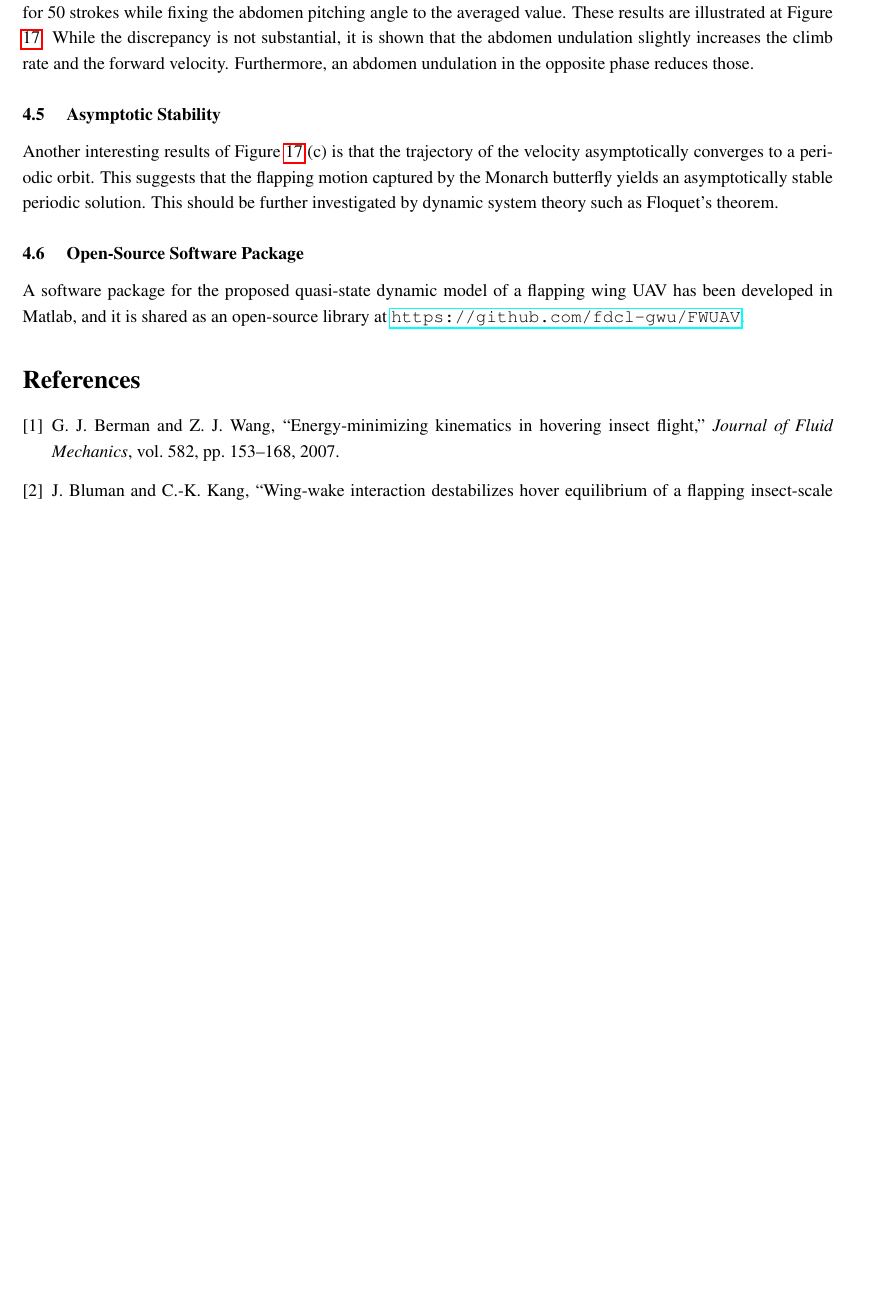
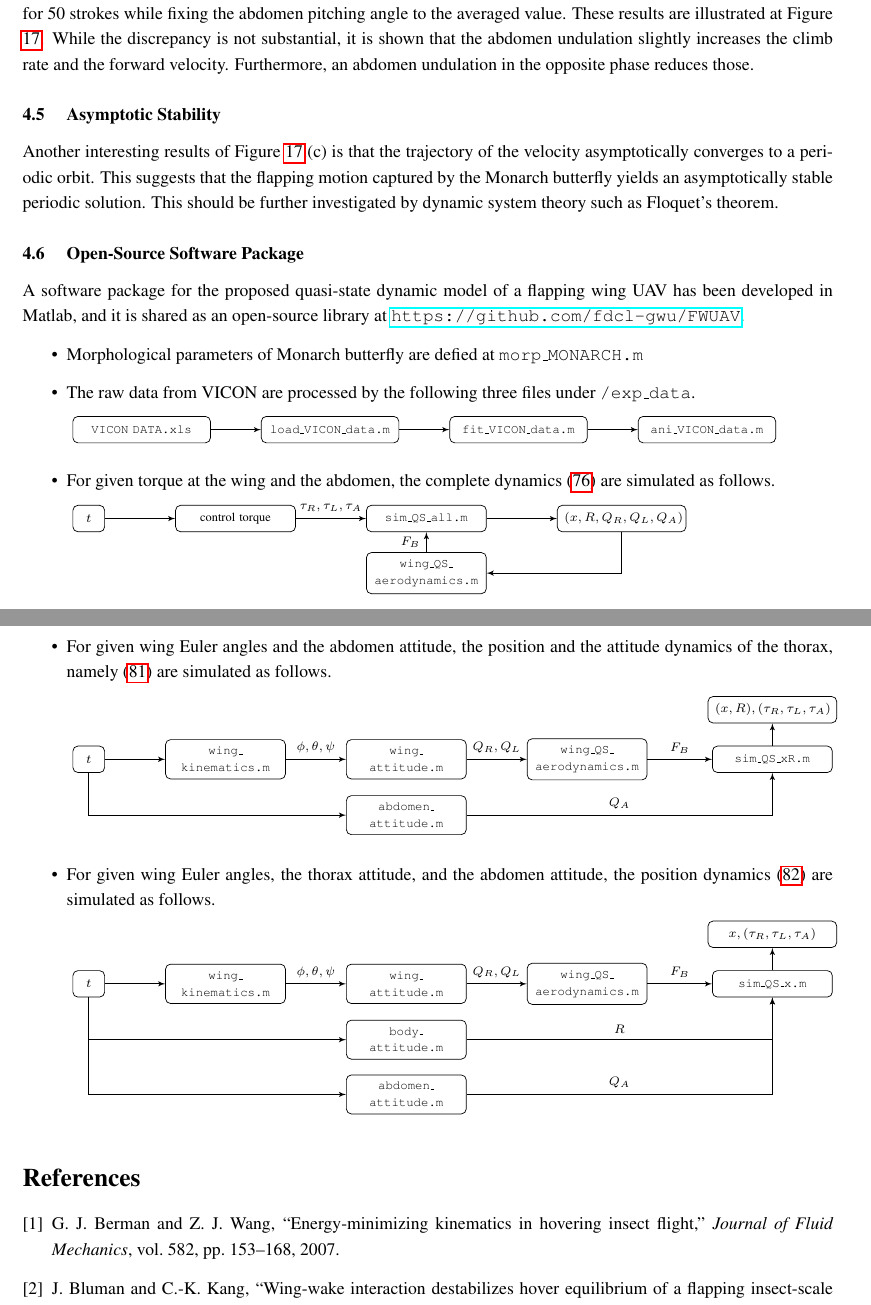
Before and after one commit to fdcl-gwu/FWUAV, a LaTeX document (doc/QS_model.tex): part of page 28 of 32 before the commit and two parts of pages 28 and 31 of 33 after it, the two joined at a grey line, cut so that both start at the same text, the shorter picture padded with empty space. Compiled offline with pdfLaTeX.

Commit message:
software block diagram added

```diff
--- a/doc/QS_model.tex
+++ b/doc/QS_model.tex
@@ -11,7 +11,8 @@
 \usepackage{array} % for math mode in table
 \usepackage{multicol}
 \usepackage{hyperref}
-\usepackage{movie15}
+\usepackage{tikz}
+\usetikzlibrary{arrows}
 
 \newcommand{\norm}[1]{\ensuremath{\left\| #1 \right\|}}
 \newcommand{\bracket}[1]{\ensuremath{\left[ #1 \right]}}
@@ -1688,3 +1714,5 @@ Furthermore, an abdomen undulation in the opposite phase reduces those.
+\end{figure}
+
 \subsubsection{Asymptotic Stability}
 
 Another interesting results of Figure \ref{fig:comp_ab}.(c) is that the trajectory of the velocity asymptotically converges to a periodic orbit.
@@ -1695,3 +1723,103 @@ This should be further investigated by dynamic system theory such as Floquet's t
 
 A software package for the proposed quasi-state dynamic model of a flapping wing UAV has been developed in Matlab, and it is shared as an open-source library at \href{https://github.com/fdcl-gwu/FWUAV}{\texttt{https://github.com/fdcl-gwu/FWUAV}}.
 
+\begin{itemize}
+    \item Morphological parameters of Monarch butterfly are defied at \texttt{morp\_MONARCH.m}
+    \item The raw data from VICON are processed by the following three files under \texttt{/exp\_data}.
+
+\begin{tikzpicture}[auto]
+    \tikzstyle{block} = [text width=7em, draw, rectangle, text centered, rounded corners=1mm, minimum height=1.5em, inner sep= 4pt, style={font=\scriptsize}];
+    \tikzstyle{line} = [draw, -latex'];
+    \matrix[column sep=10mm, row sep=4mm]
+    {
+        \node[block] (VICON) {\texttt{VICON DATA.xls}}; &
+            \node[block] (load) {\texttt{load\_VICON\_data.m}}; &
+                \node[block] (fit) {\texttt{fit\_VICON\_data.m}}; &
+                    \node[block] (ani) {\texttt{ani\_VICON\_data.m}}; \\
+    };
+    \tikzstyle{every path}=[line]
+    \path (VICON) -- (load);
+    \path (load) -- (fit);
+    \path (fit) -- (ani);
+\end{tikzpicture}
+
+    \item For given torque at the wing and the abdomen, the complete dynamics \eqref{eqn:EL} are simulated as follows.
+
+\begin{tikzpicture}[auto]
+    \tikzstyle{block} = [text width=6em, draw, rectangle, text centered, rounded corners=1mm, minimum height=1.5em, inner sep= 4pt, style={font=\scriptsize}];
+    \tikzstyle{line} = [draw, -latex'];
+    \matrix[column sep=14mm, row sep=4mm]
+    {
+            \node[block,text width=1em] (t) {$t$}; &
+        \node[block] (tau) {control torque}; &
+            \node[block] (sim) {\texttt{sim\_QS\_all.m}}; &
+        \node[block, text width=6.5em] (output) {$(x,R,Q_R,Q_L,Q_A)$}; \\
+            & & \node[block] (QS) {\texttt{wing\_QS\_ aerodynamics.m}}; \\
+            %& & \node[block] (QS) {\texttt{wing\_QS\_ aerodynamics.m}};\\
+    };
+    \tikzstyle{every path}=[line]
+    \path (t) -- (tau);
+    \path (tau) -- node {\scriptsize $\tau_R,\tau_L,\tau_A$} (sim);
+    \path (sim) -- (output);
+    \path (output) |- (QS);
+    \path (QS) -- node {\scriptsize $F_B$} (sim);
+\end{tikzpicture}
+
+    \item For given wing Euler angles and the abdomen attitude, the position and the attitude dynamics of the thorax, namely \eqref{eqn:EL_xR} are simulated as follows.
+
+\begin{tikzpicture}[auto]
+    \tikzstyle{block} = [text width=6em, draw, rectangle, text centered, rounded corners=1mm, minimum height=1.5em, inner sep= 4pt, style={font=\scriptsize}];
+    \tikzstyle{line} = [draw, -latex'];
+    \matrix[column sep=12mm, row sep=3mm]
+    {
+        & & & &
+        \node[block, text width=6.5em] (output) {$(x,R),(\tau_R,\tau_L,\tau_A)$}; \\
+        \node[block,text width=1em] (t) at (0,0) {$t$}; &
+        \node[block] (wk) {\texttt{wing\_ kinematics.m}}; &
+        \node[block] (wa) {\texttt{wing\_ attitude.m}}; &
+            \node[block] (QS) {\texttt{wing\_QS\_ aerodynamics.m}}; &
+        \node[block] (sim_x) {\texttt{sim\_QS\_xR.m}}; \\
+            & &
+        \node[block] (aa) {\texttt{abdomen\_ attitude.m}}; \\
+    };
+    \tikzstyle{every path}=[line]
+    \path (t) -- (wk);
+    \path (t) |- (aa);
+    \path (wk) -- node {\scriptsize $\phi,\theta,\psi$} (wa);
+    \path (wa) -- node {\scriptsize$Q_R,Q_L$} (QS);
+    \path (QS) -- node {\scriptsize$F_B$} (sim_x);
+    \path (aa) -| node[near start] {\scriptsize $Q_A$} (sim_x);
+    \path (sim_x) -- (output);
+\end{tikzpicture}
+
+    \item For given wing Euler angles, the thorax attitude, and the abdomen attitude, the position dynamics \eqref{eqn:mx_ddot} are simulated as follows.
+
+\begin{tikzpicture}[auto]
+    \tikzstyle{block} = [text width=6em, draw, rectangle, text centered, rounded corners=1mm, minimum height=1.5em, inner sep= 4pt, style={font=\scriptsize}];
+    \tikzstyle{line} = [draw, -latex'];
+    \matrix[column sep=12mm, row sep=3mm]
+    {
+        & & & &
+        \node[block, text width=6.5em] (output) {$x,(\tau_R,\tau_L,\tau_A)$}; \\
+        \node[block,text width=1em] (t) at (0,0) {$t$}; &
+        \node[block] (wk) {\texttt{wing\_ kinematics.m}}; &
+        \node[block] (wa) {\texttt{wing\_ attitude.m}}; &
+            \node[block] (QS) {\texttt{wing\_QS\_ aerodynamics.m}}; &
+        \node[block] (sim_x) {\texttt{sim\_QS\_x.m}}; \\
+            & &
+        \node[block] (ba) {\texttt{body\_ attitude.m}}; \\
+            & &
+        \node[block] (aa) {\texttt{abdomen\_ attitude.m}}; \\
+    };
+    \tikzstyle{every path}=[line]
+    \path (t) -- (wk);
+    \path (t) |- (ba);
+    \path (t) |- (aa);
+    \path (wk) -- node {\scriptsize $\phi,\theta,\psi$} (wa);
+    \path (wa) -- node {\scriptsize$Q_R,Q_L$} (QS);
+    \path (QS) -- node {\scriptsize$F_B$} (sim_x);
+    \path (ba) -| node[near start] {\scriptsize$R$} (sim_x);
+    \path (aa) -| node[near start] {\scriptsize $Q_A$} (sim_x);
+    \path (sim_x) -- (output);
+\end{tikzpicture}
+\end{itemize}
```
Also changed, not shown: doc/QS_model.tex (53 more changed lines), 4 other files.
